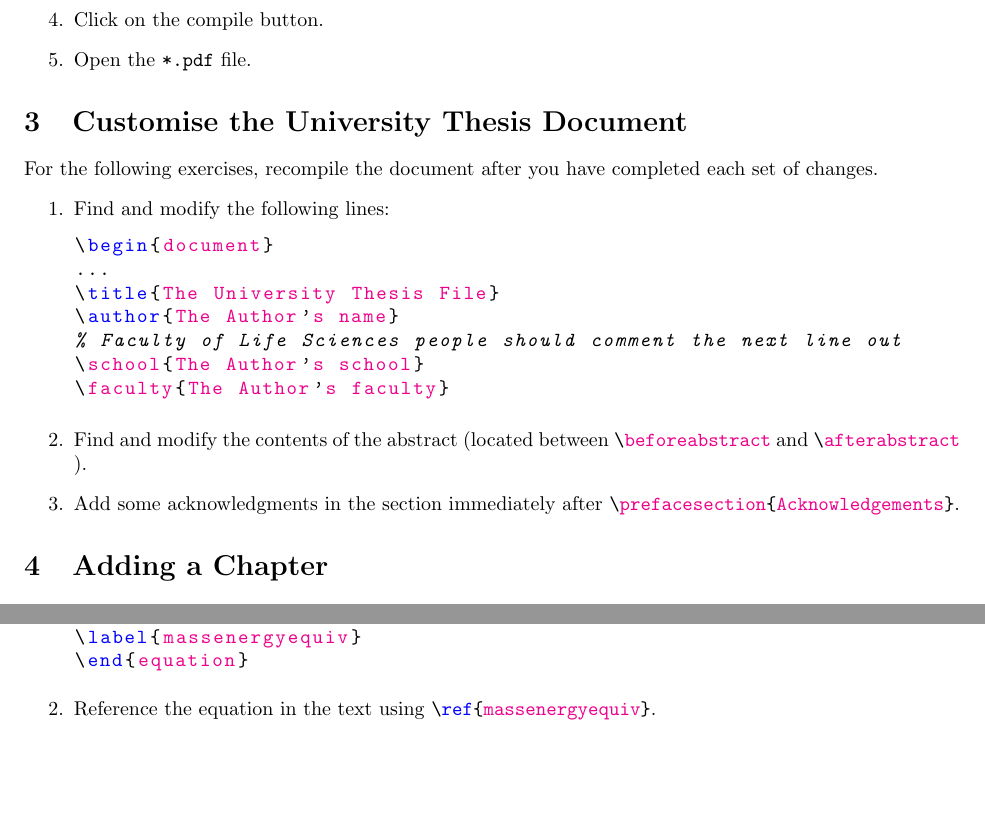
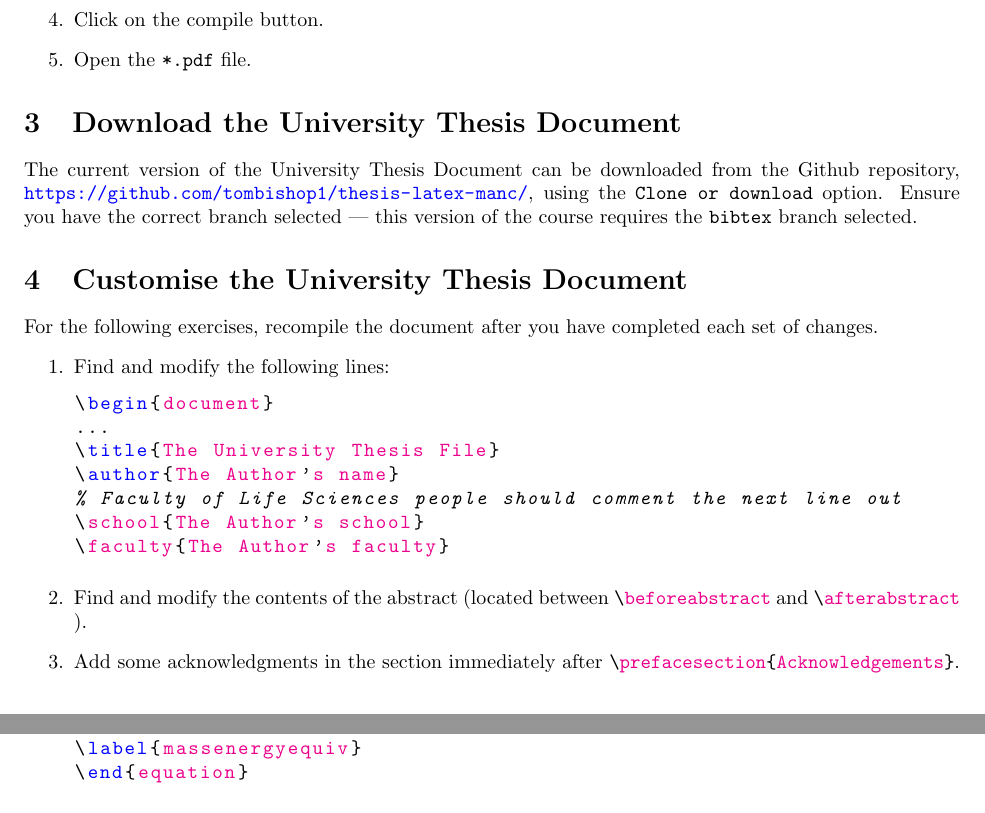
Before and after one commit to UoMResearchIT/latex-course, a LaTeX thesis (exercises.tex): two parts of pages 2 and 4 of 5, joined at a grey line, cut so that both start at the same text, the shorter picture padded with empty space. Compiled offline with pdfLaTeX.

Commit message:
Fix #6
Add a link to download documents.

```diff
--- a/exercises.tex
+++ b/exercises.tex
@@ -1,6 +1,7 @@
 \documentclass[titlepage,colorlinks=true,urlcolor=blue]{article}
 \usepackage{textcomp}
 \usepackage{xcolor}
+\usepackage{hyperref}
 \usepackage{listings}
 \usepackage{fullpage}
 \usepackage[type={CC},modifier={by-sa},version={4.0}]{doclicense}
@@ -35,6 +36,9 @@
 		\item Click on the compile button.
 		\item Open the \texttt{*.pdf} file.
 	\end{enumerate}
+
+\section{Download the University Thesis Document}
+The current version of the University Thesis Document can be downloaded from the Github repository, \url{https://github.com/tombishop1/thesis-latex-manc/}, using the \texttt{Clone or download} option. Ensure you have the correct branch selected --- this version of the course requires the \texttt{bibtex} branch selected.
 
 \section{Customise the University Thesis Document}
 	For the following exercises, recompile the document after you have completed each set of changes.
```
